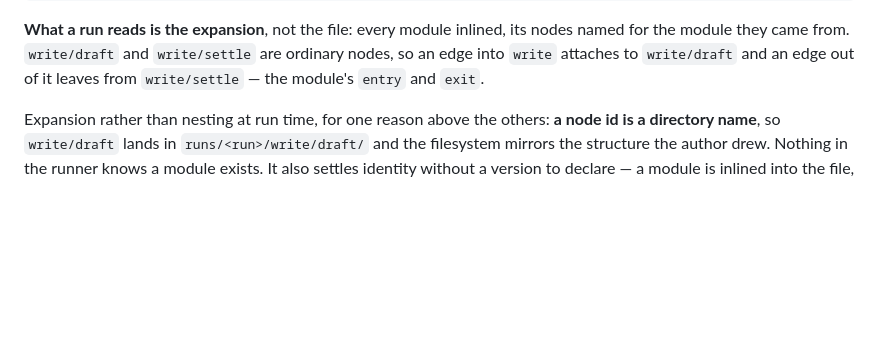
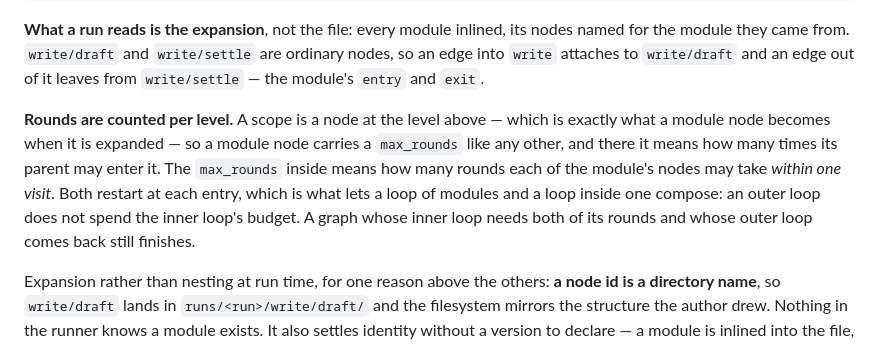
Before and after one commit to manstein-lzn/Anchor, a Markdown page: README.md, the part around the change. GitHub-like rendering; blank space fills up the shorter version.

Commit message:
The README says what a round is counted against
The module section showed `max_rounds` in an example and never said what it counts. One field now
means two things one level apart, and the sentence that separates them — per visit, inside; visits,
outside — is the whole of why a nested loop terminates.

Written by an agent (DeepSeek Harness) at the repository owner's direction.

```diff
--- a/README.md
+++ b/README.md
@@ -55,6 +55,13 @@ those graphs instead of an agent:
 module they came from. `write/draft` and `write/settle` are ordinary nodes, so an edge into `write`
 attaches to `write/draft` and an edge out of it leaves from `write/settle` — the module's `entry` and
 `exit`.
+
+**Rounds are counted per level.** A scope is a node at the level above — which is exactly what a
+module node becomes when it is expanded — so a module node carries a `max_rounds` like any other, and
+there it means how many times its parent may enter it. The `max_rounds` inside means how many rounds
+each of the module's nodes may take *within one visit*. Both restart at each entry, which is what lets
+a loop of modules and a loop inside one compose: an outer loop does not spend the inner loop's budget.
+A graph whose inner loop needs both of its rounds and whose outer loop comes back still finishes.
 
 Expansion rather than nesting at run time, for one reason above the others: **a node id is a directory
 name**, so `write/draft` lands in `runs/<run>/write/draft/` and the filesystem mirrors the structure
```
